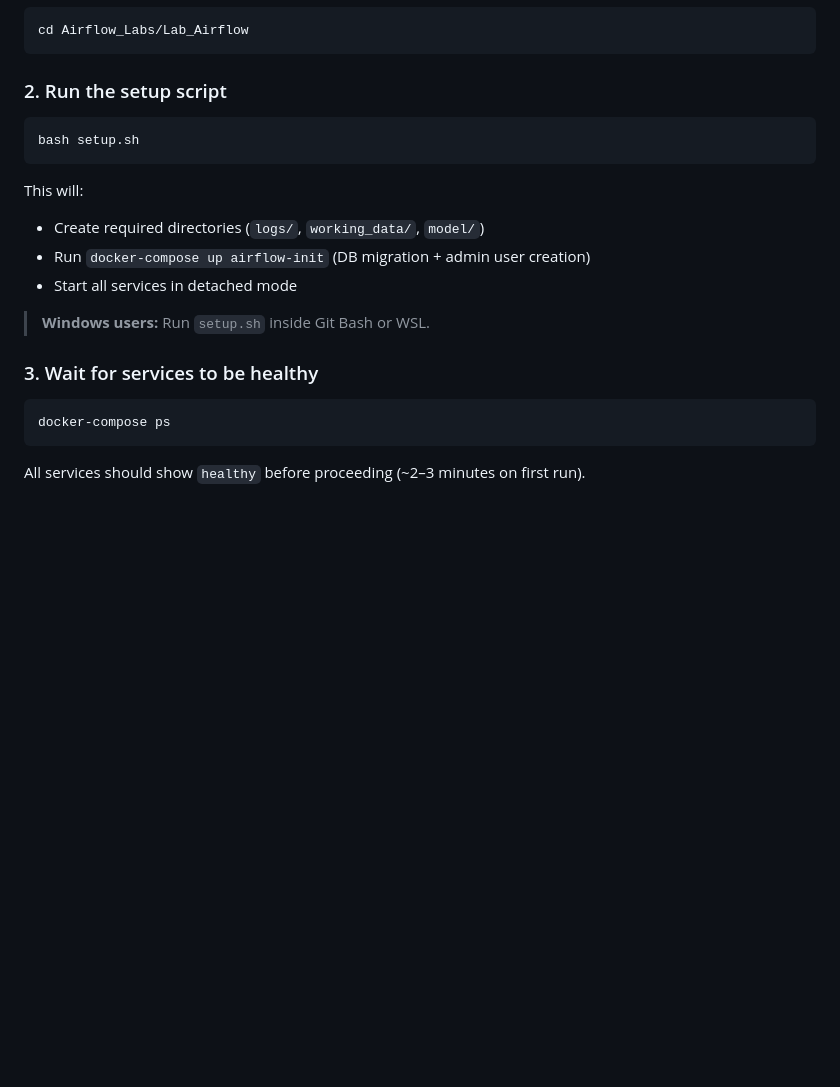
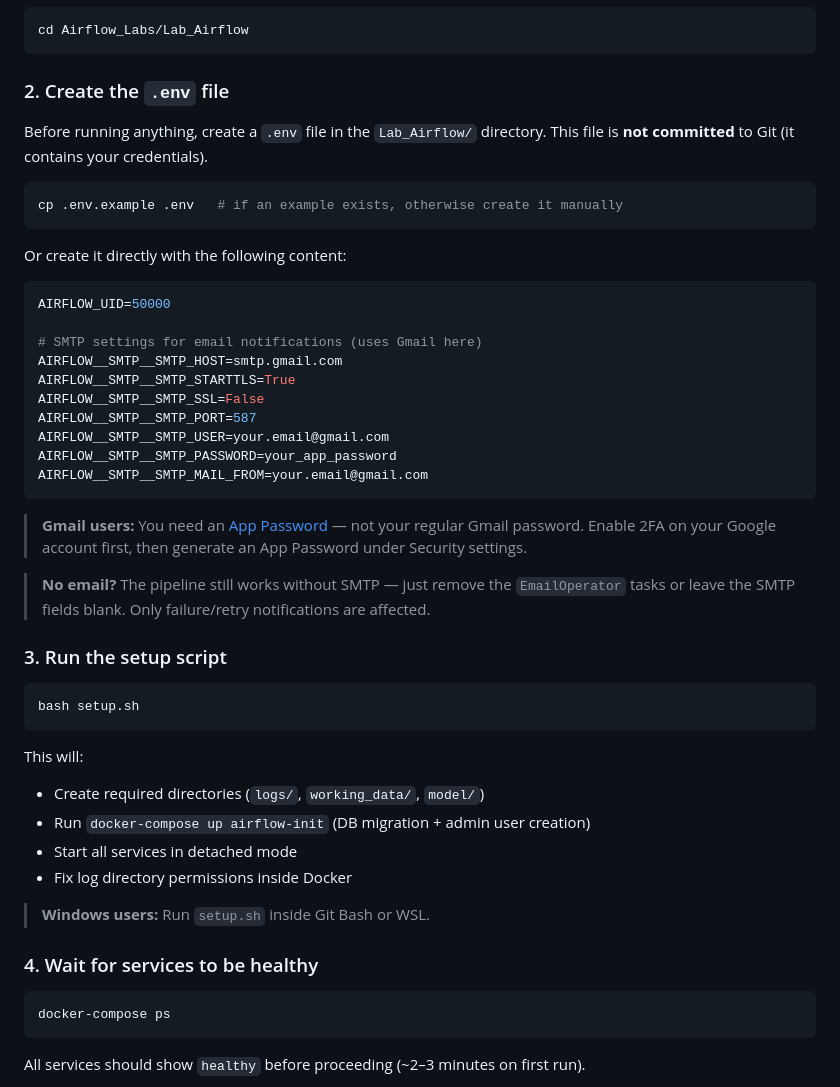
Before and after one commit to ahnaf015/MLOps_Lab_Works, a Markdown page: Airflow_Labs/Lab_Airflow/README.md, the part around the change. Drawn GitHub-style; blank space fills up the shorter version.

Commit message:
Update README with .env setup instructions
Added step explaining how to create the .env file before running setup.sh, including SMTP/Gmail App Password guidance.

````diff
--- a/Airflow_Labs/Lab_Airflow/README.md
+++ b/Airflow_Labs/Lab_Airflow/README.md
@@ -75,7 +75,34 @@ This lab is a combination of concepts from previous labs — where Lab 1 focused
 cd Airflow_Labs/Lab_Airflow
 ```
 
-### 2. Run the setup script
+### 2. Create the `.env` file
+
+Before running anything, create a `.env` file in the `Lab_Airflow/` directory. This file is **not committed** to Git (it contains your credentials).
+
+```bash
+cp .env.example .env   # if an example exists, otherwise create it manually
+```
+
+Or create it directly with the following content:
+
+```env
+AIRFLOW_UID=50000
+
+# SMTP settings for email notifications (uses Gmail here)
+AIRFLOW__SMTP__SMTP_HOST=smtp.gmail.com
+AIRFLOW__SMTP__SMTP_STARTTLS=True
+AIRFLOW__SMTP__SMTP_SSL=False
+AIRFLOW__SMTP__SMTP_PORT=587
+AIRFLOW__SMTP__SMTP_USER=your.email@gmail.com
+AIRFLOW__SMTP__SMTP_PASSWORD=your_app_password
+AIRFLOW__SMTP__SMTP_MAIL_FROM=your.email@gmail.com
+```
+
+> **Gmail users:** You need an [App Password](https://support.google.com/accounts/answer/185833) — not your regular Gmail password. Enable 2FA on your Google account first, then generate an App Password under Security settings.
+
+> **No email?** The pipeline still works without SMTP — just remove the `EmailOperator` tasks or leave the SMTP fields blank. Only failure/retry notifications are affected.
+
+### 3. Run the setup script
 
 ```bash
 bash setup.sh
@@ -85,10 +112,11 @@ This will:
 - Create required directories (`logs/`, `working_data/`, `model/`)
 - Run `docker-compose up airflow-init` (DB migration + admin user creation)
 - Start all services in detached mode
+- Fix log directory permissions inside Docker
 
 > **Windows users:** Run `setup.sh` inside Git Bash or WSL.
 
-### 3. Wait for services to be healthy
+### 4. Wait for services to be healthy
 
 ```bash
 docker-compose ps
````
